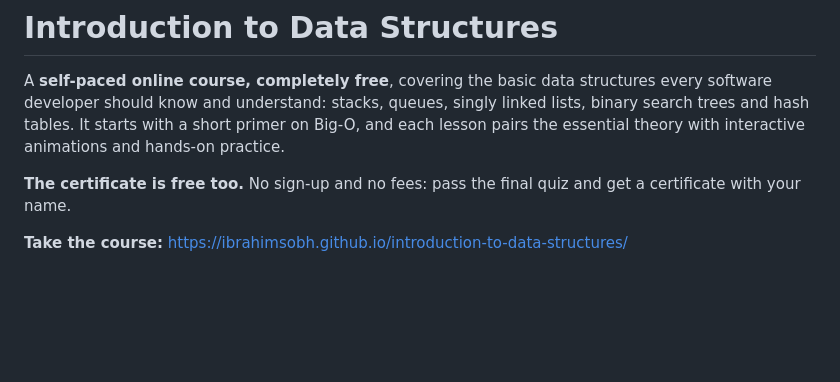
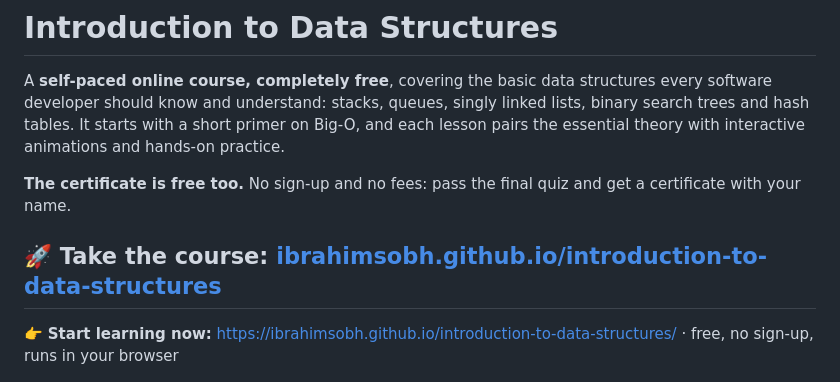
Before and after one commit to IbrahimSobh/introduction-to-data-structures, a Markdown page: README.md, the part around the change. GitHub-like rendering; blank space fills up the shorter version.

Commit message:
Make the course link stand out in the README
"Take the course" is now a heading with the link, followed by a
"Start learning now" line with the full URL.

Co-Authored-By: Claude Opus 5.5 <noreply@anthropic.com>

```diff
--- a/README.md
+++ b/README.md
@@ -4,7 +4,9 @@ A **self-paced online course, completely free**, covering the basic data structu
 
 **The certificate is free too.** No sign-up and no fees: pass the final quiz and get a certificate with your name.
 
-**Take the course:** https://ibrahimsobh.github.io/introduction-to-data-structures/
+## 🚀 Take the course: [ibrahimsobh.github.io/introduction-to-data-structures](https://ibrahimsobh.github.io/introduction-to-data-structures/)
+
+👉 **Start learning now:** https://ibrahimsobh.github.io/introduction-to-data-structures/ · free, no sign-up, runs in your browser
 
 [![Course path: Big-O primer, five lessons (stack, queue, linked list, binary search tree, hash table), final quiz, then your certificate](images/course-overview.png)](https://ibrahimsobh.github.io/introduction-to-data-structures/)
 
```
